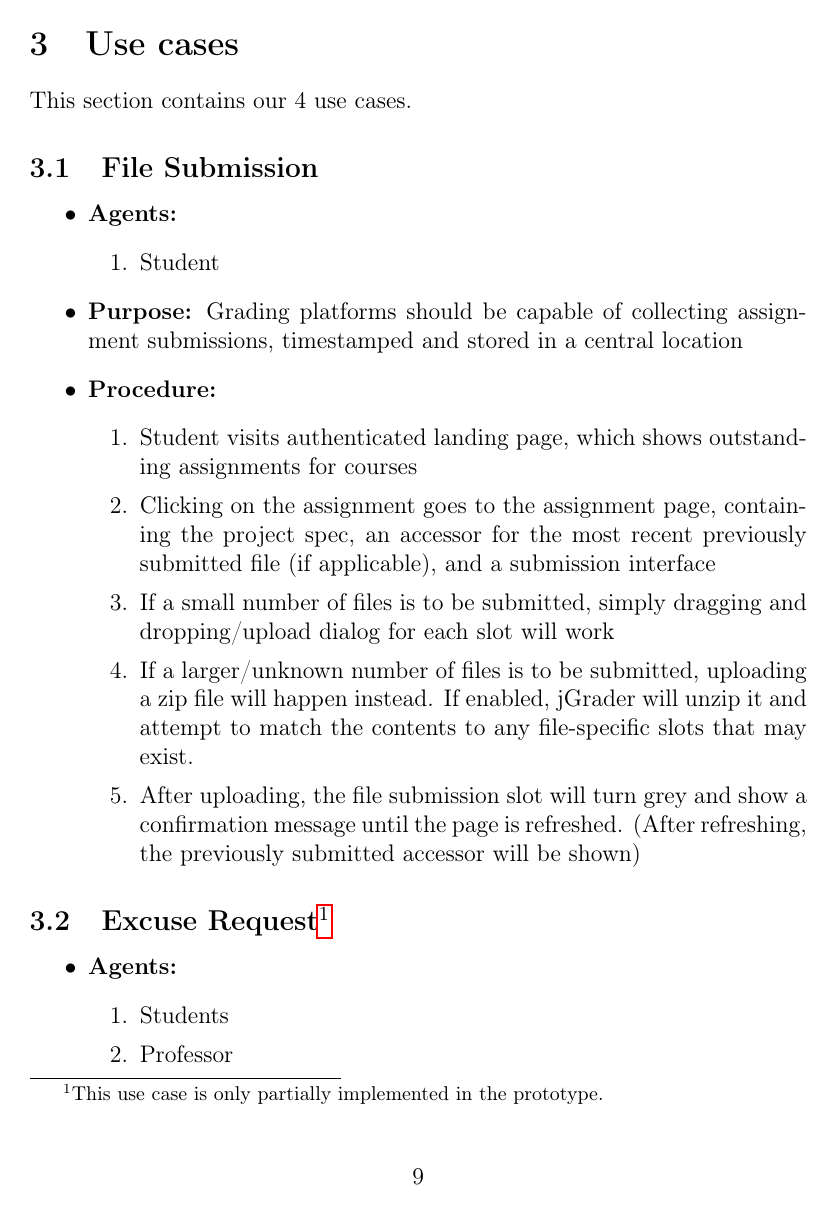
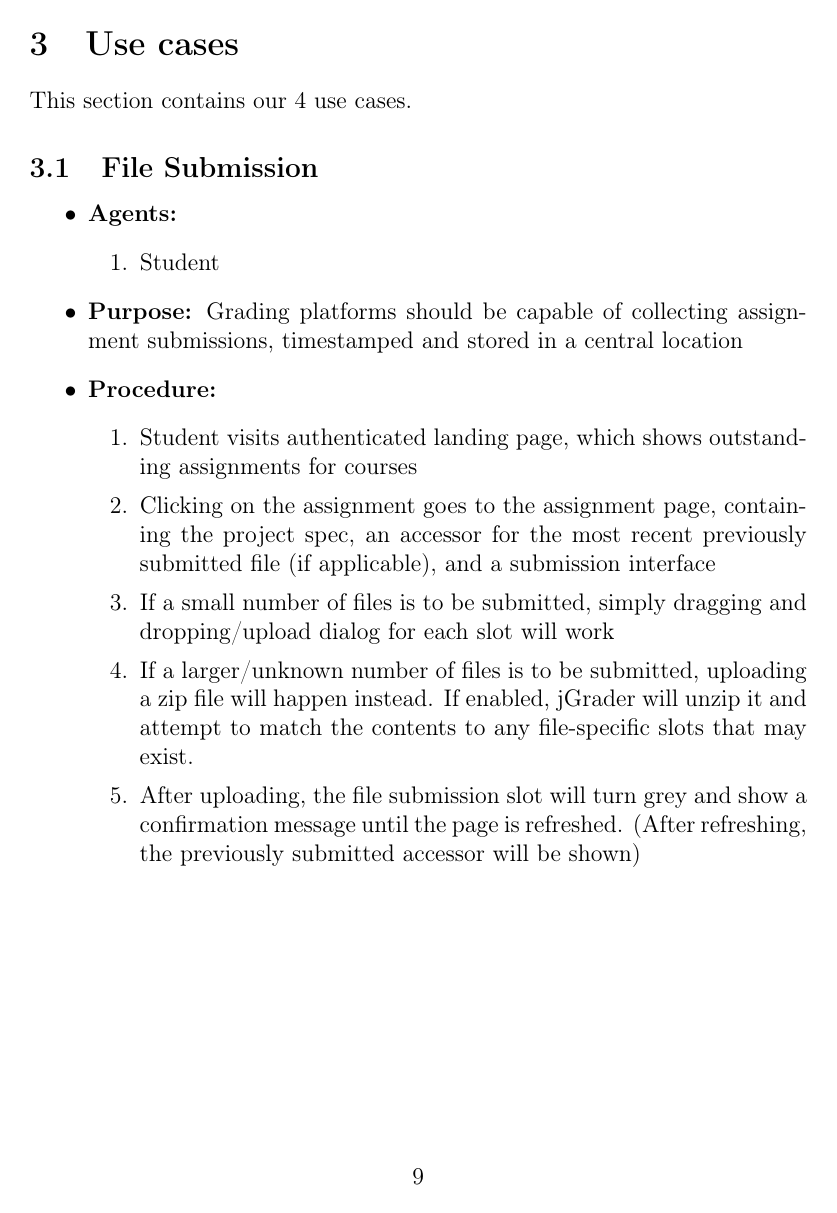
Before and after one commit to tkw1536/HCI_Grader, a LaTeX document (docs/main.tex, which reads docs/designdocs/tom/auth.tex): page 10 of 25. The pictures show the PDF file docs/main.pdf that the author committed with the source.

Commit message:
Reflows & lots of page breaks

```diff
--- a/docs/designdocs/tom/auth.tex
+++ b/docs/designdocs/tom/auth.tex
@@ -1,15 +1,15 @@
 \subsection{Authentication Page (Tom)}
 
 The authentication page is the entry point to the system and as such we designed it very carefully. It exists in 3 versions:
-\newpage
 \begin{enumerate}
   \item A default view:
-  	\subitem \includegraphics[width=.85\textwidth]{screenshots/SignIn.png}
+  	\subitem \includegraphics[width=.55\textwidth]{screenshots/SignIn.png}
   \item A view that appears if the user enters an incorrect password:
-   	\subitem \includegraphics[width=.85\textwidth]{screenshots/WrongPW.png}
+   	\subitem \includegraphics[width=.55\textwidth]{screenshots/WrongPW.png}
   \item A view that appears if the user just logged out:
-   	\subitem \includegraphics[width=.85\textwidth]{screenshots/LogOut.png}
+   	\subitem \includegraphics[width=.55\textwidth]{screenshots/LogOut.png}
 \end{enumerate}
+\newpage
 
 Each of the versions has the same basic layout. The only real content of the page is centered. It contains a heading, input elements for username and password as well as a submit button. We designed it this way because we want to draw the users attention to its use, being as minimalistic as possible. However because it is the first contact any user has with the system we wanted to leave an impression and added a colorful background image.
 
--- a/docs/main.tex
+++ b/docs/main.tex
@@ -71,10 +71,10 @@ This section contains our 2 scenarios.
 
 This section contains our 4 use cases.
 
-\input{usecases/filesubmission.tex}
+\input{usecases/filesubmission.tex}\newpage
 \input{usecases/excuserequest.tex}
-\input{usecases/extensionrequest.tex}
-\input{usecases/grading.tex}
+\input{usecases/extensionrequest.tex}\newpage
+\input{usecases/grading.tex}\newpage
 
 %%%%%%%%%%%%%%%%%%%%%%%%%%%%%%%%%%%%%%%%%%%%%%%%%%%%%%%%%%%%%%%%%%%%%%%%%%%
 \newpage
@@ -83,22 +83,20 @@ This section contains our 4 use cases.
 
 In this section you can find design documentation about individual pages of the system. The title of each section reflects only who wrote the respective section, not who designed and implemented the page in the prototype.
 
-\input{designdocs/tom/auth.tex}
+\input{designdocs/tom/auth.tex}\newpage
 
-\input{designdocs/naomi/student_landing.tex}
-\input{designdocs/nick/ta_landing.tex}
+\input{designdocs/naomi/student_landing.tex}\newpage
+\input{designdocs/nick/ta_landing.tex}\newpage
 
-\input{designdocs/tom/profile.tex}
+\input{designdocs/tom/profile.tex}\newpage
 
-\input{designdocs/roxana/current.tex}
-\input{designdocs/vlad/previous.tex}
+\input{designdocs/roxana/current.tex}\newpage
+\input{designdocs/vlad/previous.tex}\newpage
 
-\input{designdocs/coursepage.tex}
+\input{designdocs/coursepage.tex}\newpage
 
-\input{designdocs/nick/grading_page.tex}
-
+\input{designdocs/nick/grading_page.tex}\newpage
 
 %%%%%%%%%%%%%%%%%%%%%%%%%%%%%%%%%%%%%%%%%%%%%%%%%%%%%%%%%%%%%%%%%%%%%%%%%%%
-\newpage
 
 \end{document}
```
Also changed, not shown: docs/designdocs/roxana/current.tex (+1 -1 lines), docs/designdocs/vlad/previous.tex (+2 -2 lines), docs/main.pdf.
